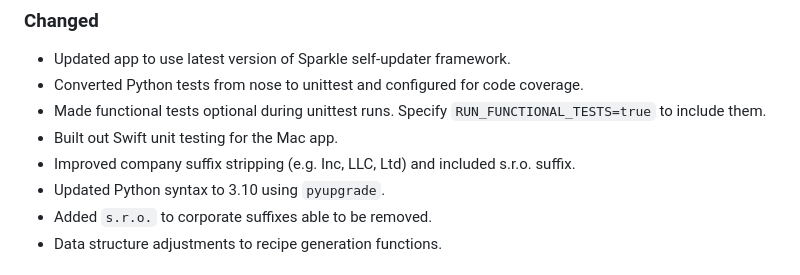
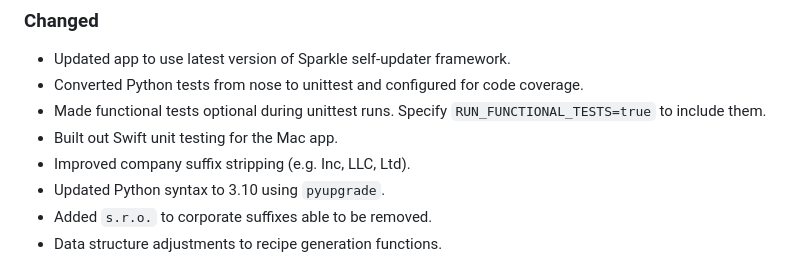
Before and after one commit to homebysix/recipe-robot, a Markdown page: CHANGELOG.md, the part around the change printed below. GitHub-like rendering.

Commit message:
Changelog fixes

```diff
--- a/CHANGELOG.md
+++ b/CHANGELOG.md
@@ -23,7 +23,7 @@ Nothing yet.
 - Converted Python tests from nose to unittest and configured for code coverage.
 - Made functional tests optional during unittest runs. Specify `RUN_FUNCTIONAL_TESTS=true` to include them.
 - Built out Swift unit testing for the Mac app.
-- Improved company suffix stripping (e.g. Inc, LLC, Ltd) and included s.r.o. suffix.
+- Improved company suffix stripping (e.g. Inc, LLC, Ltd).
 - Updated Python syntax to 3.10 using `pyupgrade`.
 - Added `s.r.o.` to corporate suffixes able to be removed.
 - Data structure adjustments to recipe generation functions.
```
Also changed, not shown: other parts of CHANGELOG.md (+2 -1 lines).
